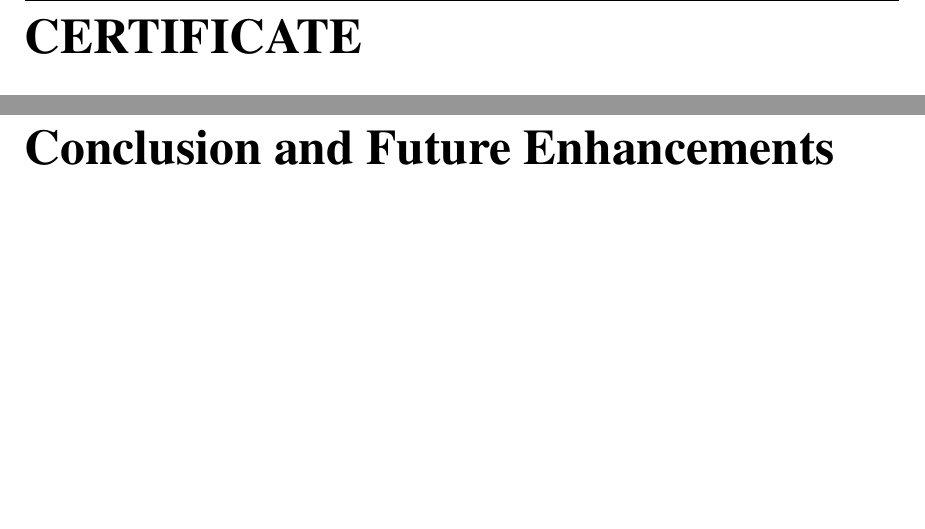
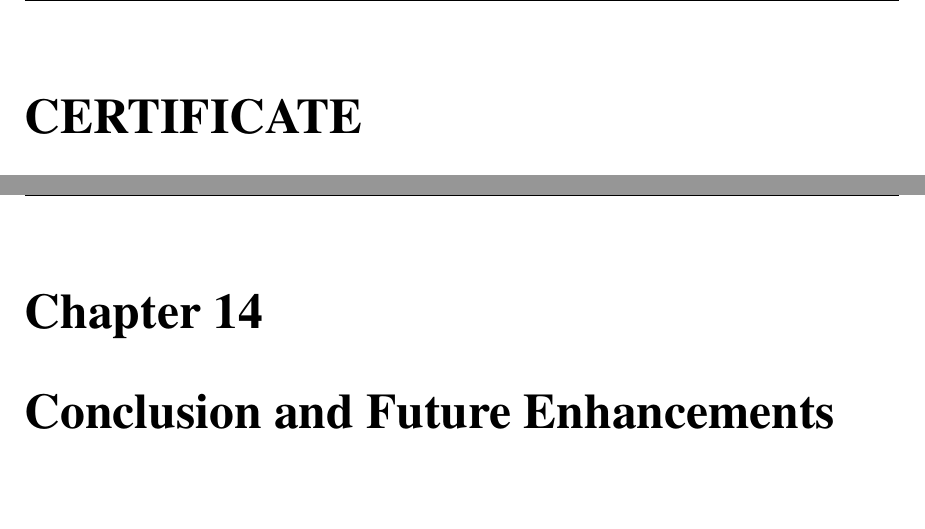
Before and after one commit to shivbera18/dual-camera-face-verification, a LaTeX thesis (final project.tex): two parts of pages 3 and 41 of 43, joined at a grey line, cut so that both start at the same text, the shorter picture padded with empty space. Compiled offline with pdfLaTeX.

Commit message:
Update final project report format, fix fonts, headers, and dataset chapters

```diff
--- a/final project.tex
+++ b/final project.tex
@@ -20,7 +20,7 @@
 % Remove the massive default vertical gap above chapter titles
 \titleformat{\chapter}[display]
   {\normalfont\huge\bfseries}{\chaptertitlename\ \thechapter}{20pt}{\Huge}
-\titlespacing*{\chapter}{0pt}{-40pt}{40pt}
+\titlespacing*{\chapter}{0pt}{0pt}{40pt}
 \usepackage{fancyhdr}
 
 % Configure consistent headers with page numbers
```
